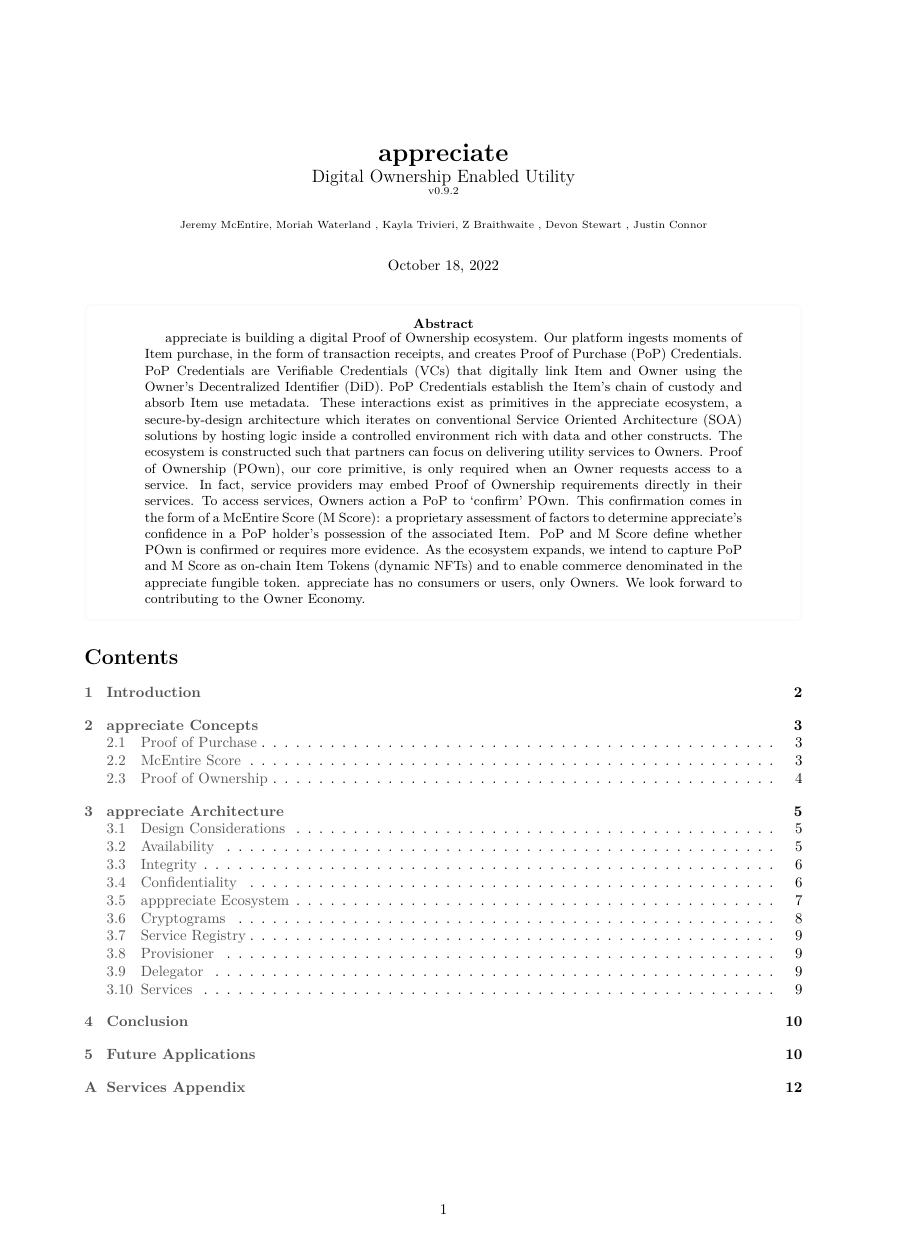
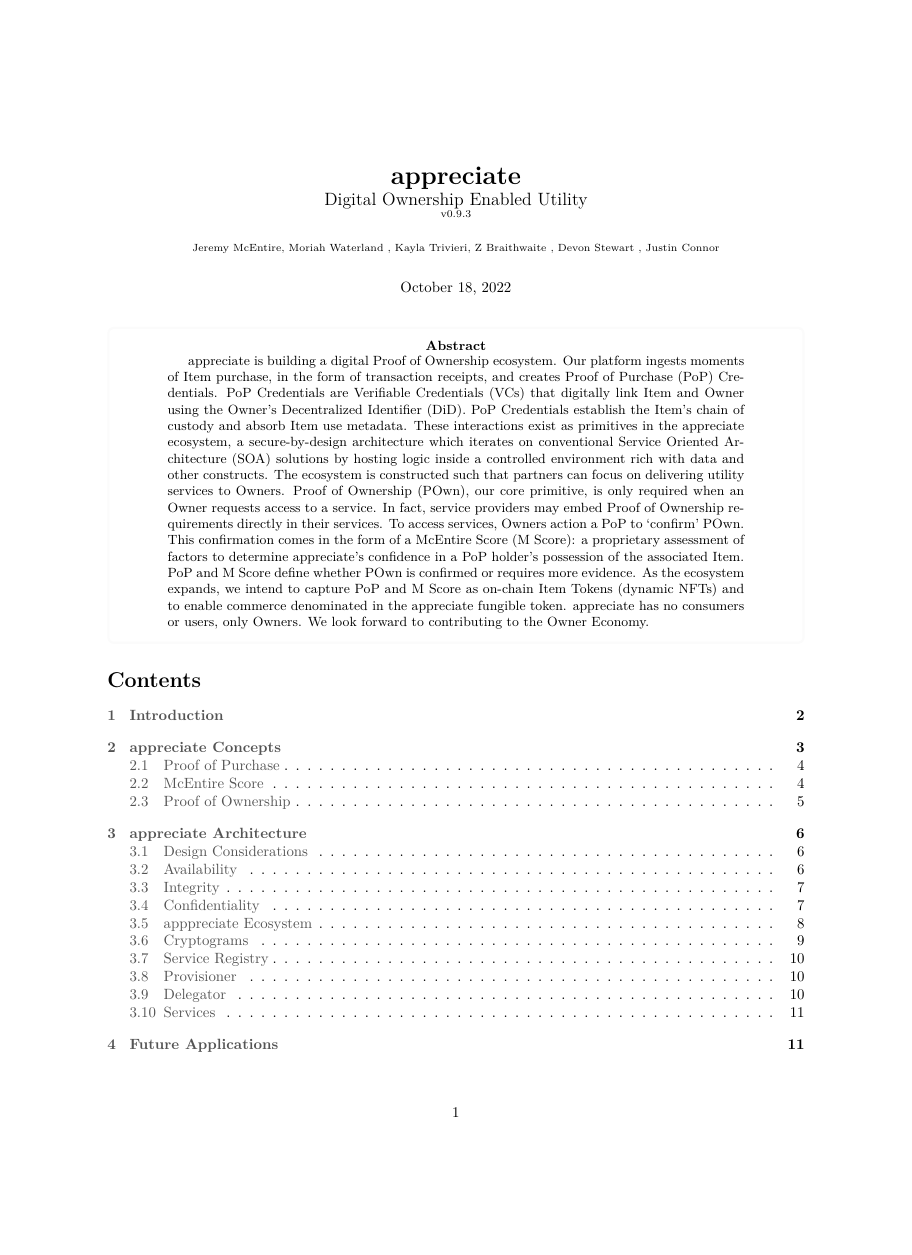
Before and after one commit to Appreciate-Stuff/appreciate-whitepaper, a LaTeX document (appreciate_white_paper.tex): page 1 of 12 before the commit and page 1 of 13 after it, the shorter picture padded with empty space. Compiled offline with pdfLaTeX.

Commit message:
Changed layout from a4 to letterpaper (8.5 x 11), increased margens.  Moved future applications above conclusion

```diff
--- a/appreciate_white_paper.tex
+++ b/appreciate_white_paper.tex
@@ -5,10 +5,10 @@
 %\usepackage[top=1in, bottom=1.25in, left=1.25in, right=1.25in]{geometry}
 \usepackage{geometry}
 \geometry{
-	a4paper,
-	total={170mm,257mm},
-	left=20mm,
-	top=20mm,
+	letterpaper,
+	total={165.1mm,228.6mm},
+	left=25.4mm,
+	top=25.4mm,
 }
 \usepackage{amssymb}
 \usepackage{amsmath}
@@ -49,7 +49,7 @@
 \title{%
 	\textbf{appreciate} \\
 	\large Digital Ownership Enabled Utility  \\
-	\scriptsize v0.9.2
+	\scriptsize v0.9.3
 }
 \author{\scriptsize{ Jeremy McEntire, Moriah Waterland , Kayla Trivieri, Z Braithwaite , Devon Stewart ,  Justin Connor }}
 \date{\normalsize{October 18, 2022}}
```
Also changed, not shown: appreciate_white_paper.pdf, appreciate_white_paper.tex (12 more changed lines).
